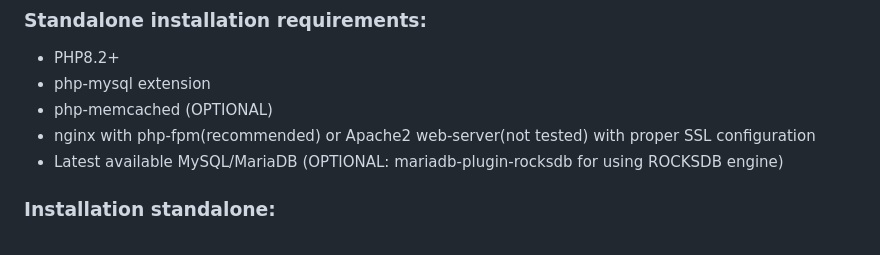
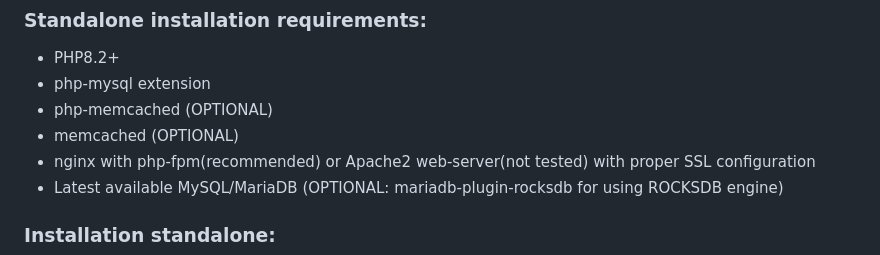
Before and after one commit to rootmax84/RedBox-Telemetry, a Markdown page: README.md, the part around the change. GitHub-like rendering.

```diff
--- a/README.md
+++ b/README.md
@@ -27,6 +27,7 @@ Forked from Open Torque Viewer. Refactored and adapted for RedBox Automotive dev
 - PHP8.2+
 - php-mysql extension
 - php-memcached (OPTIONAL)
+- memcached (OPTIONAL)
 - nginx with php-fpm(recommended) or Apache2 web-server(not tested) with proper SSL configuration
 - Latest available MySQL/MariaDB (OPTIONAL: mariadb-plugin-rocksdb for using ROCKSDB engine)
 
```
